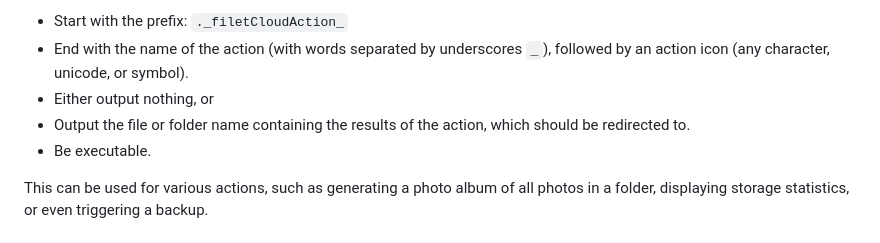
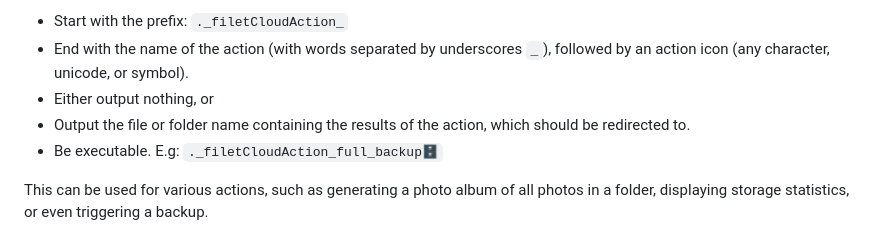
Before and after one commit to fuglaro/filet-cloud, a Markdown page: README.md, the part around the change. GitHub-like rendering.

Commit message:
README finesse

```diff
--- a/README.md
+++ b/README.md
@@ -65,6 +65,7 @@ Active folder plugins must:
 * Either output nothing, or
 * Output the file or folder name containing the results of the action, which should be redirected to.
 * Be executable.
+E.g: `._filetCloudAction_full_backup🗄`
 
 This can be used for various actions, such as generating a photo album of all photos in a folder, displaying storage statistics, or even triggering a backup.
 
```
